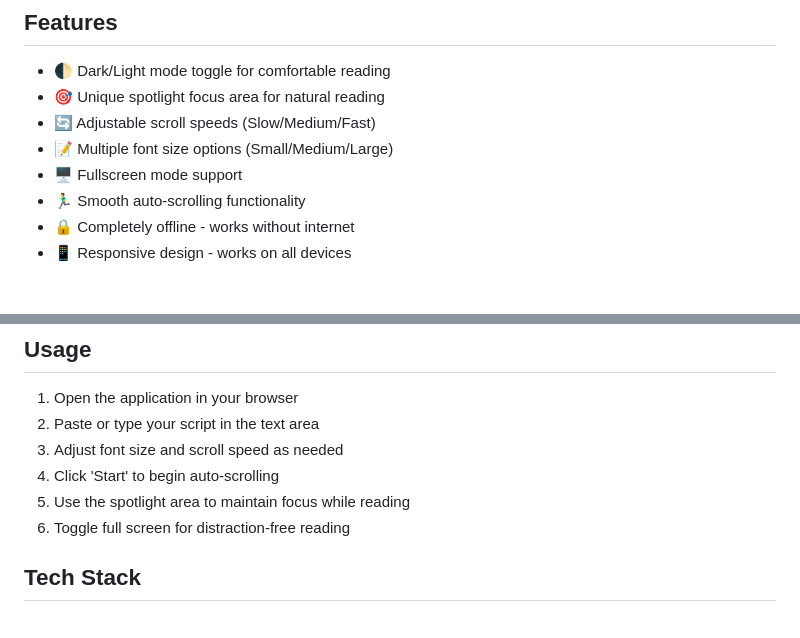
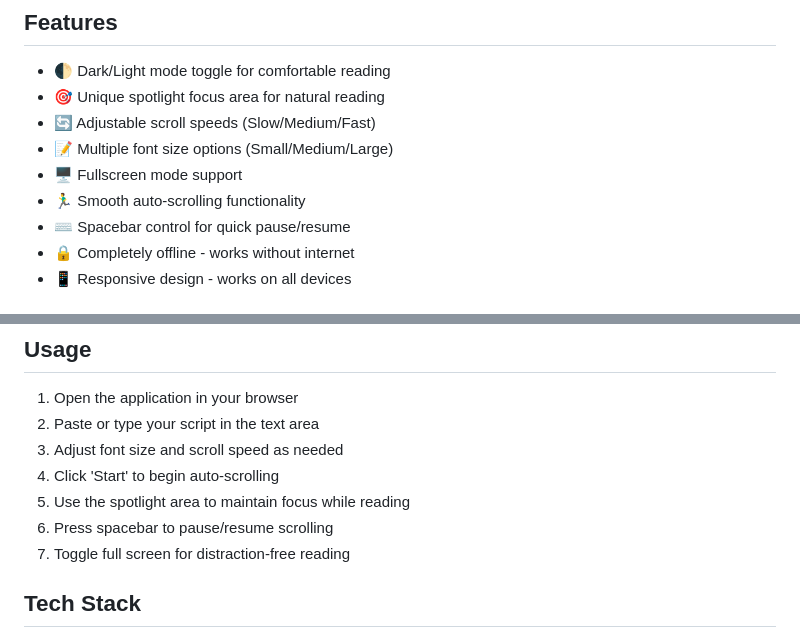
Before and after one commit to testronai/prompt-pal, a Markdown page: README.md, 2 parts joined by grey strips. GitHub-like rendering.

Commit message:
Enhance README with new spacebar control feature and updated instructions for auto-scrolling

```diff
--- a/README.md
+++ b/README.md
@@ -32,6 +32,7 @@ What makes PromptPal special is its unique spotlight feature - a focused reading
 - 📝 Multiple font size options (Small/Medium/Large)
 - 🖥️ Fullscreen mode support
 - 🏃‍♂️ Smooth auto-scrolling functionality
+- ⌨️ Spacebar control for quick pause/resume
 - 🔒 Completely offline - works without internet
 - 📱 Responsive design - works on all devices
 
@@ -68,7 +69,8 @@ That's it! No build process, no dependencies to install.
 3. Adjust font size and scroll speed as needed
 4. Click 'Start' to begin auto-scrolling
 5. Use the spotlight area to maintain focus while reading
-6. Toggle full screen for distraction-free reading
+6. Press spacebar to pause/resume scrolling
+7. Toggle full screen for distraction-free reading
 
 ## Tech Stack
 
```
